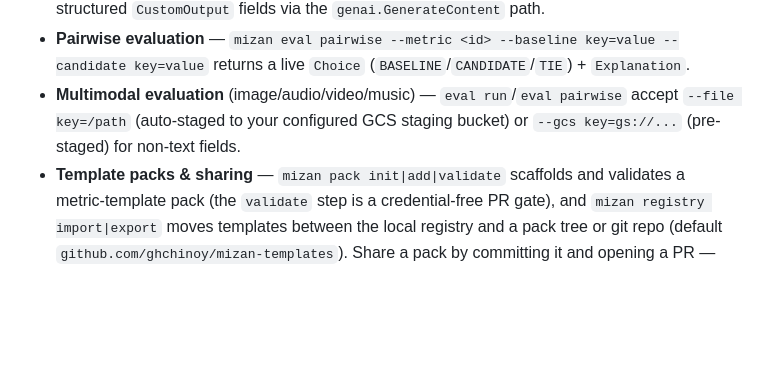
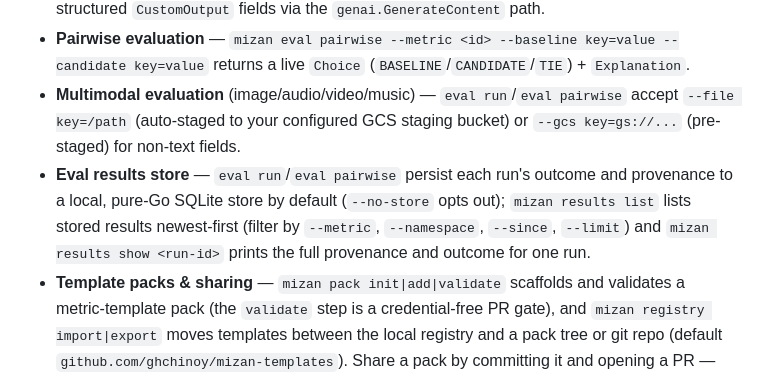
Before and after one commit to ghchinoy/mizan, a Markdown page: README.md, the part around the change. Rendered like a GitHub page; blank space fills up the shorter version.

Commit message:
docs(readme): add eval results store to "Works today" (#75)
The eval results store shipped on main. Add one "Works today" bullet: eval run
/ eval pairwise persist each run's outcome and provenance to a local pure-Go
SQLite store by default (--no-store opts out); `mizan results list` lists
stored results newest-first (--metric/--namespace/--since/--limit) and
`mizan results show <run-id>` prints full provenance for one run. Cross-links
to the existing user-guide/testing-guide walkthroughs (no duplication). "Not
built yet" unchanged (batch evaluation + desktop app).

All claims verified live against the built binary (persist-by-default, the
eval-pairwise dual claim, filters, newest-first, --no-store, results show).
Retention/pruning semantics deliberately not asserted (not verified).
Reviewed independently (author != reviewer). Docs-only, README.md only.

Co-authored-by: ghchinoy <ghchinoy@users.noreply.github.com>

```diff
--- a/README.md
+++ b/README.md
@@ -48,6 +48,11 @@ what isn't built — Mizan never claims a capability it hasn't actually shipped.
 - **Multimodal evaluation** (image/audio/video/music) — `eval run`/`eval
   pairwise` accept `--file key=/path` (auto-staged to your configured GCS
   staging bucket) or `--gcs key=gs://...` (pre-staged) for non-text fields.
+- **Eval results store** — `eval run`/`eval pairwise` persist each run's outcome
+  and provenance to a local, pure-Go SQLite store by default (`--no-store` opts
+  out); `mizan results list` lists stored results newest-first (filter by
+  `--metric`, `--namespace`, `--since`, `--limit`) and `mizan results show
+  <run-id>` prints the full provenance and outcome for one run.
 - **Template packs & sharing** — `mizan pack init|add|validate` scaffolds and
   validates a metric-template pack (the `validate` step is a credential-free PR
   gate), and `mizan registry import|export` moves templates between the local
```
